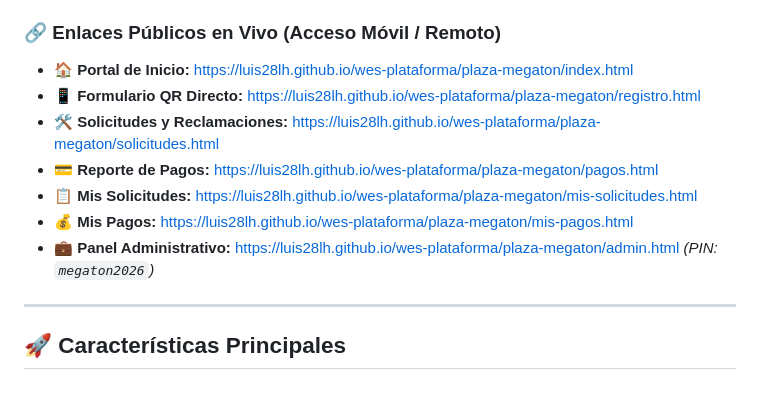
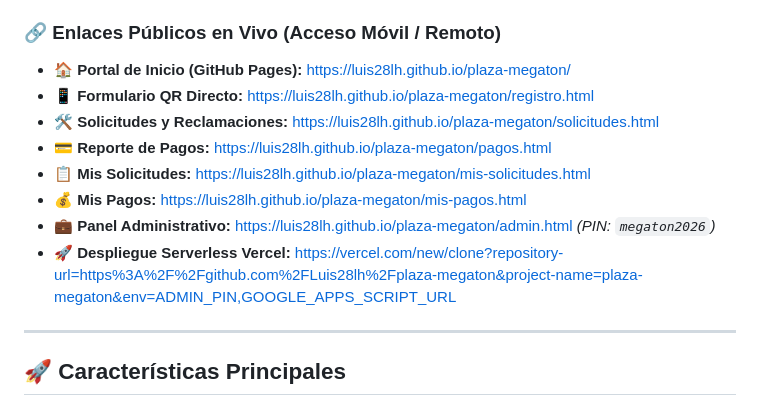
Before and after one commit to Luis28lh/plaza-megaton, a Markdown page: README.md, the part around one of its changes. GitHub-like rendering.

Commit message:
docs: Add Deploy with Vercel button and updated live endpoints

```diff
--- a/README.md
+++ b/README.md
@@ -10,13 +12,14 @@ Diseñada para registrar propietarios e inquilinos mediante código QR, gestiona
 > **Política Operativa:** Todo desarrollo completado se envía de forma inmediata al repositorio remoto en GitHub (`Luis28lh`) y se publica en Internet para permitir acceso, pruebas y operación móvil continua desde el exterior (Android, iPhone, tablet o PC) sin restricciones de red local.
 
 ### 🔗 Enlaces Públicos en Vivo (Acceso Móvil / Remoto)
-* 🏠 **Portal de Inicio:** [https://luis28lh.github.io/wes-plataforma/plaza-megaton/index.html](https://luis28lh.github.io/wes-plataforma/plaza-megaton/index.html)
-* 📱 **Formulario QR Directo:** [https://luis28lh.github.io/wes-plataforma/plaza-megaton/registro.html](https://luis28lh.github.io/wes-plataforma/plaza-megaton/registro.html)
-* 🛠️ **Solicitudes y Reclamaciones:** [https://luis28lh.github.io/wes-plataforma/plaza-megaton/solicitudes.html](https://luis28lh.github.io/wes-plataforma/plaza-megaton/solicitudes.html)
-* 💳 **Reporte de Pagos:** [https://luis28lh.github.io/wes-plataforma/plaza-megaton/pagos.html](https://luis28lh.github.io/wes-plataforma/plaza-megaton/pagos.html)
-* 📋 **Mis Solicitudes:** [https://luis28lh.github.io/wes-plataforma/plaza-megaton/mis-solicitudes.html](https://luis28lh.github.io/wes-plataforma/plaza-megaton/mis-solicitudes.html)
-* 💰 **Mis Pagos:** [https://luis28lh.github.io/wes-plataforma/plaza-megaton/mis-pagos.html](https://luis28lh.github.io/wes-plataforma/plaza-megaton/mis-pagos.html)
-* 💼 **Panel Administrativo:** [https://luis28lh.github.io/wes-plataforma/plaza-megaton/admin.html](https://luis28lh.github.io/wes-plataforma/plaza-megaton/admin.html) *(PIN: `megaton2026`)*
+* 🏠 **Portal de Inicio (GitHub Pages):** [https://luis28lh.github.io/plaza-megaton/](https://luis28lh.github.io/plaza-megaton/)
+* 📱 **Formulario QR Directo:** [https://luis28lh.github.io/plaza-megaton/registro.html](https://luis28lh.github.io/plaza-megaton/registro.html)
+* 🛠️ **Solicitudes y Reclamaciones:** [https://luis28lh.github.io/plaza-megaton/solicitudes.html](https://luis28lh.github.io/plaza-megaton/solicitudes.html)
+* 💳 **Reporte de Pagos:** [https://luis28lh.github.io/plaza-megaton/pagos.html](https://luis28lh.github.io/plaza-megaton/pagos.html)
+* 📋 **Mis Solicitudes:** [https://luis28lh.github.io/plaza-megaton/mis-solicitudes.html](https://luis28lh.github.io/plaza-megaton/mis-solicitudes.html)
+* 💰 **Mis Pagos:** [https://luis28lh.github.io/plaza-megaton/mis-pagos.html](https://luis28lh.github.io/plaza-megaton/mis-pagos.html)
+* 💼 **Panel Administrativo:** [https://luis28lh.github.io/plaza-megaton/admin.html](https://luis28lh.github.io/plaza-megaton/admin.html) *(PIN: `megaton2026`)*
+* 🚀 **Despliegue Serverless Vercel:** [https://vercel.com/new/clone?repository-url=https%3A%2F%2Fgithub.com%2FLuis28lh%2Fplaza-megaton&project-name=plaza-megaton&env=ADMIN_PIN,GOOGLE_APPS_SCRIPT_URL](https://vercel.com/new/clone?repository-url=https%3A%2F%2Fgithub.com%2FLuis28lh%2Fplaza-megaton&project-name=plaza-megaton&env=ADMIN_PIN,GOOGLE_APPS_SCRIPT_URL)
 
 ---
 
```
Also changed, not shown: other parts of README.md (+2 -0 lines).
